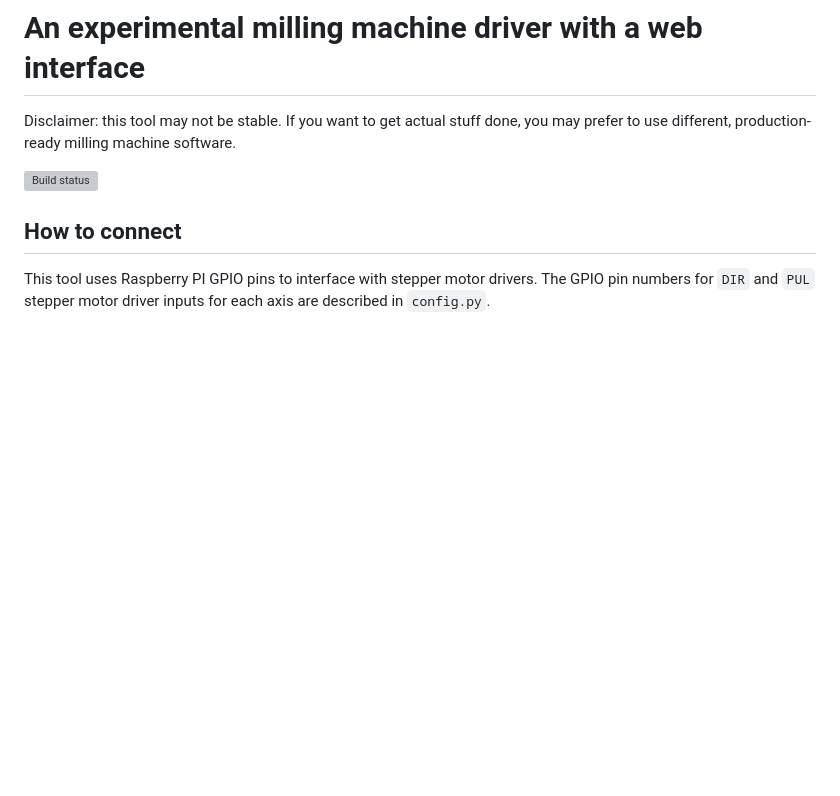
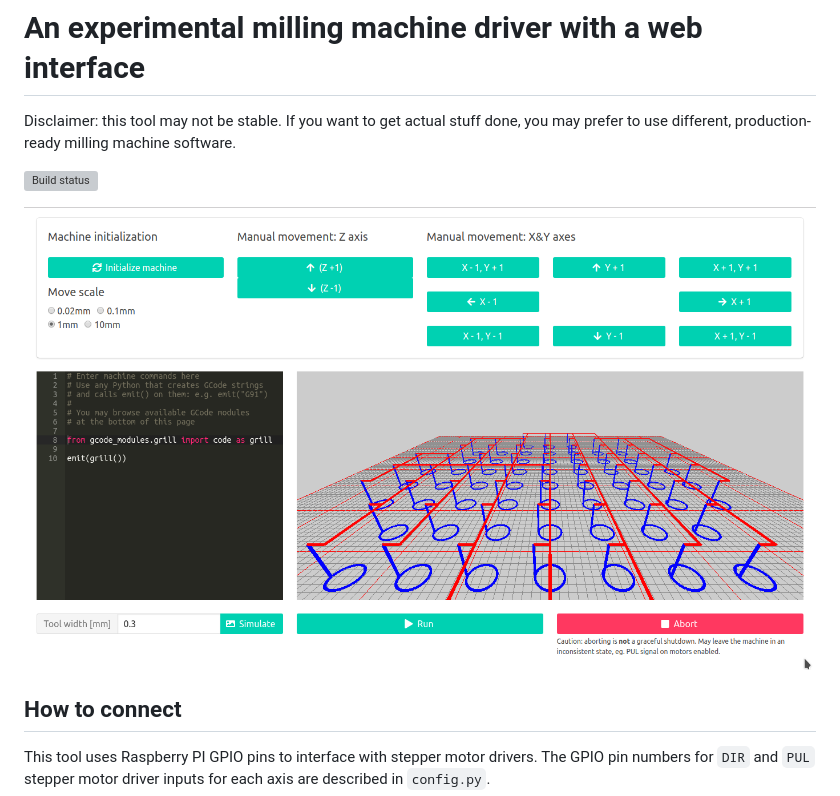
Before and after one commit to kazet/cnc, a Markdown page: README.md, the part around the change. Rendered like a GitHub page; pictures changed too: screenshot.png (added); blank space fills up the shorter version; grey boxes are pictures that could not be loaded.

Commit message:
Screenshot added

```diff
--- a/README.md
+++ b/README.md
@@ -3,6 +3,8 @@ Disclaimer: this tool may not be stable. If you want to get actual stuff done,
 you may prefer to use different, production-ready milling machine software.
 
 ![Build status](https://travis-ci.com/kazetkazet/cnc.svg?branch=master)
+
+![Screenshot](screenshot.png)
 
 ## How to connect
 This tool uses Raspberry PI GPIO pins to interface with stepper motor drivers.
```
